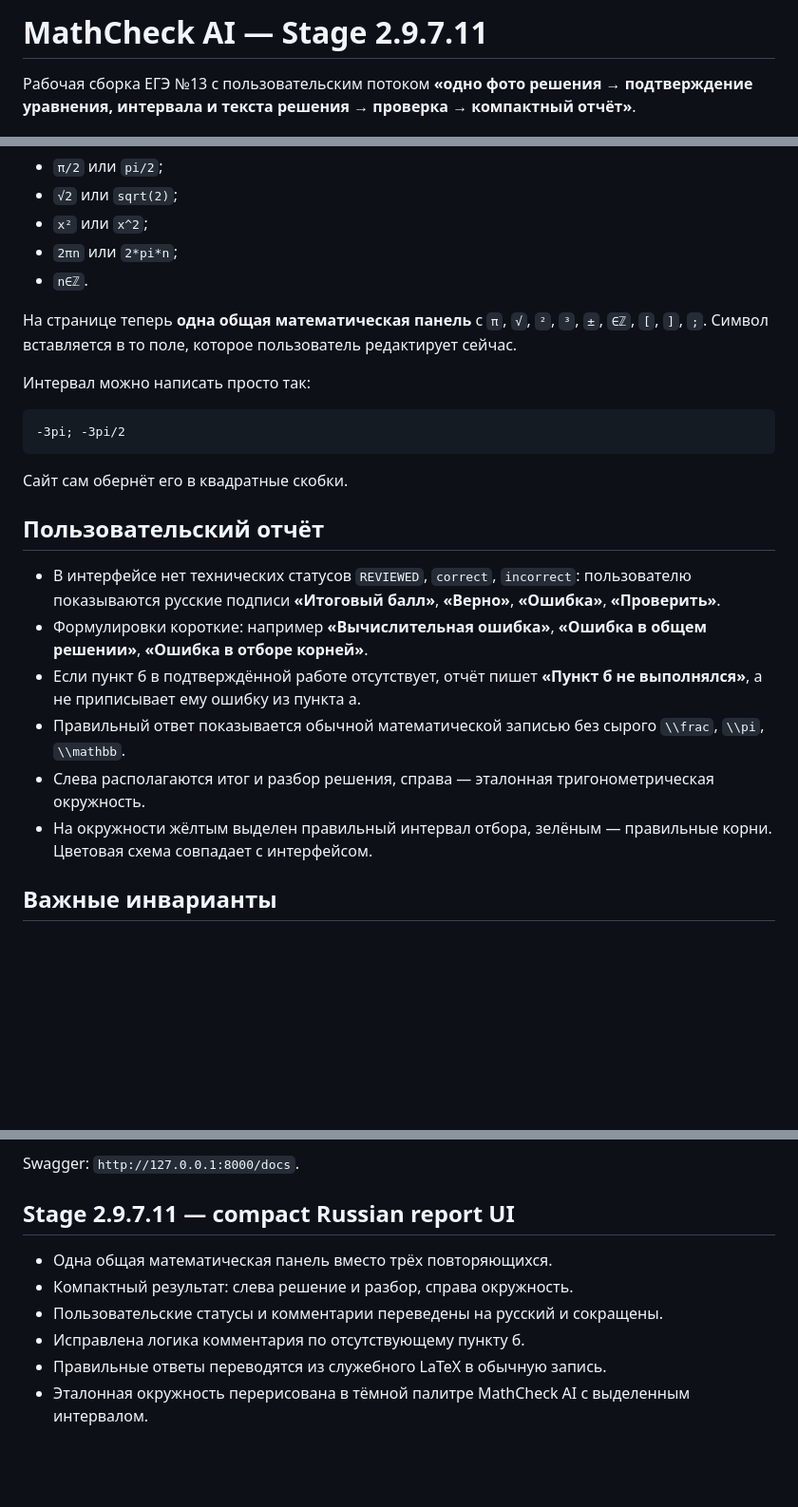
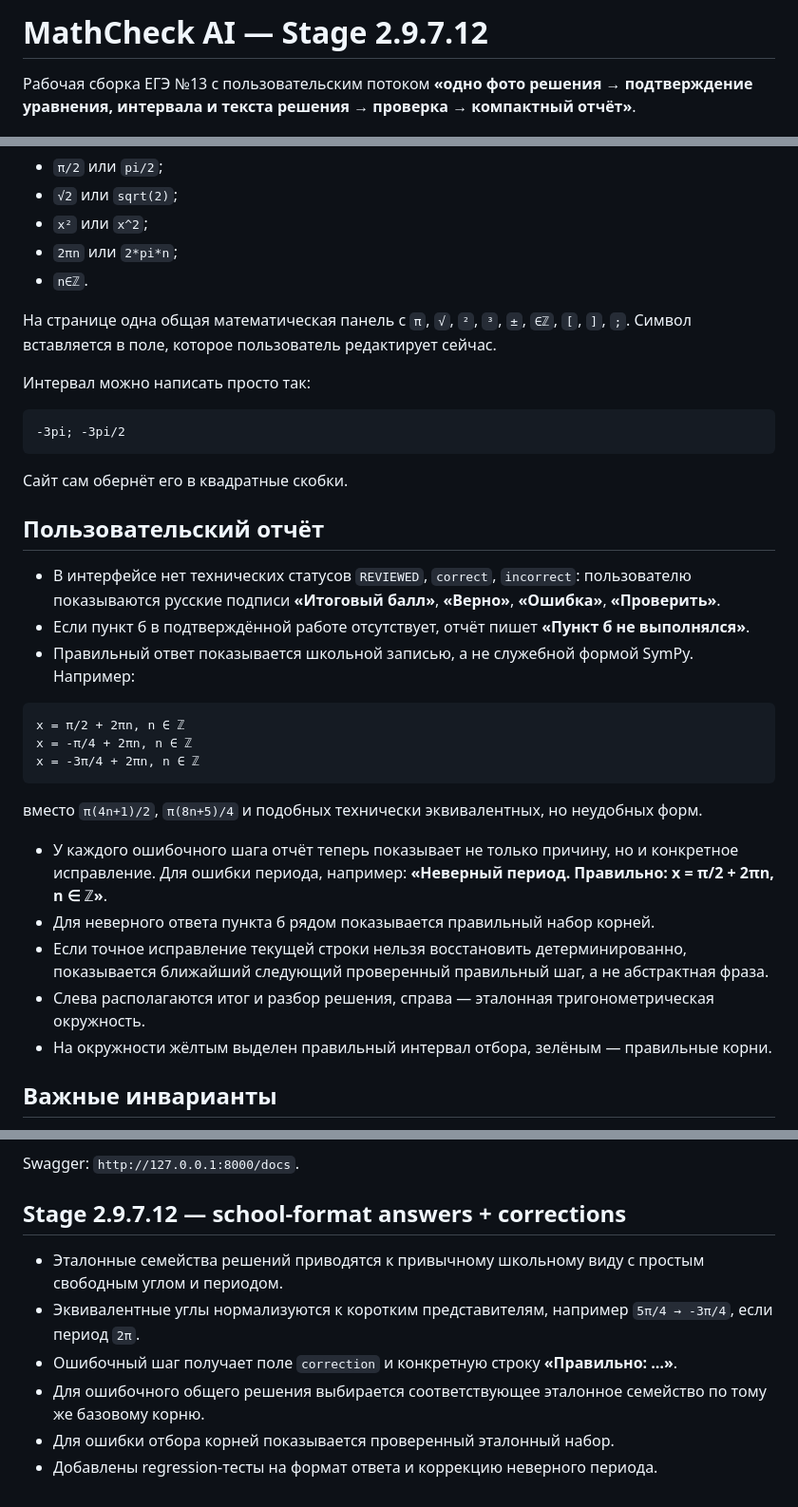
Before and after one commit to Arthur200014/MathCheckAi, a Markdown page: README.md, 3 parts joined by grey strips. Shown at 95% size. Rendered like a GitHub page; blank space fills up the shorter version.

Commit message:
Document familiar math answers and actionable step corrections

````diff
--- a/README.md
+++ b/README.md
@@ -1,4 +1,4 @@
-# MathCheck AI — Stage 2.9.7.11
+# MathCheck AI — Stage 2.9.7.12
 
 Рабочая сборка ЕГЭ №13 с пользовательским потоком **«одно фото решения → подтверждение уравнения, интервала и текста решения → проверка → компактный отчёт»**.
 
@@ -48,7 +48,7 @@ LaTeX вводить не нужно. Поддерживаются обычны
 - `2πn` или `2*pi*n`;
 - `n∈ℤ`.
 
-На странице теперь **одна общая математическая панель** с `π`, `√`, `²`, `³`, `±`, `∈ℤ`, `[`, `]`, `;`. Символ вставляется в то поле, которое пользователь редактирует сейчас.
+На странице одна общая математическая панель с `π`, `√`, `²`, `³`, `±`, `∈ℤ`, `[`, `]`, `;`. Символ вставляется в поле, которое пользователь редактирует сейчас.
 
 Интервал можно написать просто так:
 
@@ -61,11 +61,21 @@ LaTeX вводить не нужно. Поддерживаются обычны
 ## Пользовательский отчёт
 
 - В интерфейсе нет технических статусов `REVIEWED`, `correct`, `incorrect`: пользователю показываются русские подписи **«Итоговый балл»**, **«Верно»**, **«Ошибка»**, **«Проверить»**.
-- Формулировки короткие: например **«Вычислительная ошибка»**, **«Ошибка в общем решении»**, **«Ошибка в отборе корней»**.
-- Если пункт б в подтверждённой работе отсутствует, отчёт пишет **«Пункт б не выполнялся»**, а не приписывает ему ошибку из пункта а.
-- Правильный ответ показывается обычной математической записью без сырого `\\frac`, `\\pi`, `\\mathbb`.
+- Если пункт б в подтверждённой работе отсутствует, отчёт пишет **«Пункт б не выполнялся»**.
+- Правильный ответ показывается школьной записью, а не служебной формой SymPy. Например:
+
+```text
+x = π/2 + 2πn, n ∈ ℤ
+x = -π/4 + 2πn, n ∈ ℤ
+x = -3π/4 + 2πn, n ∈ ℤ
+```
+
+вместо `π(4n+1)/2`, `π(8n+5)/4` и подобных технически эквивалентных, но неудобных форм.
+- У каждого ошибочного шага отчёт теперь показывает не только причину, но и конкретное исправление. Для ошибки периода, например: **«Неверный период. Правильно: x = π/2 + 2πn, n ∈ ℤ»**.
+- Для неверного ответа пункта б рядом показывается правильный набор корней.
+- Если точное исправление текущей строки нельзя восстановить детерминированно, показывается ближайший следующий проверенный правильный шаг, а не абстрактная фраза.
 - Слева располагаются итог и разбор решения, справа — эталонная тригонометрическая окружность.
-- На окружности жёлтым выделен правильный интервал отбора, зелёным — правильные корни. Цветовая схема совпадает с интерфейсом.
+- На окружности жёлтым выделен правильный интервал отбора, зелёным — правильные корни.
 
 ## Важные инварианты
 
@@ -80,11 +90,11 @@ LaTeX вводить не нужно. Поддерживаются обычны
 
 Swagger: `http://127.0.0.1:8000/docs`.
 
-## Stage 2.9.7.11 — compact Russian report UI
+## Stage 2.9.7.12 — school-format answers + corrections
 
-- Одна общая математическая панель вместо трёх повторяющихся.
-- Компактный результат: слева решение и разбор, справа окружность.
-- Пользовательские статусы и комментарии переведены на русский и сокращены.
-- Исправлена логика комментария по отсутствующему пункту б.
-- Правильные ответы переводятся из служебного LaTeX в обычную запись.
-- Эталонная окружность перерисована в тёмной палитре MathCheck AI с выделенным интервалом.
+- Эталонные семейства решений приводятся к привычному школьному виду с простым свободным углом и периодом.
+- Эквивалентные углы нормализуются к коротким представителям, например `5π/4 → -3π/4`, если период `2π`.
+- Ошибочный шаг получает поле `correction` и конкретную строку **«Правильно: …»**.
+- Для ошибочного общего решения выбирается соответствующее эталонное семейство по тому же базовому корню.
+- Для ошибки отбора корней показывается проверенный эталонный набор.
+- Добавлены regression-тесты на формат ответа и коррекцию неверного периода.
````
